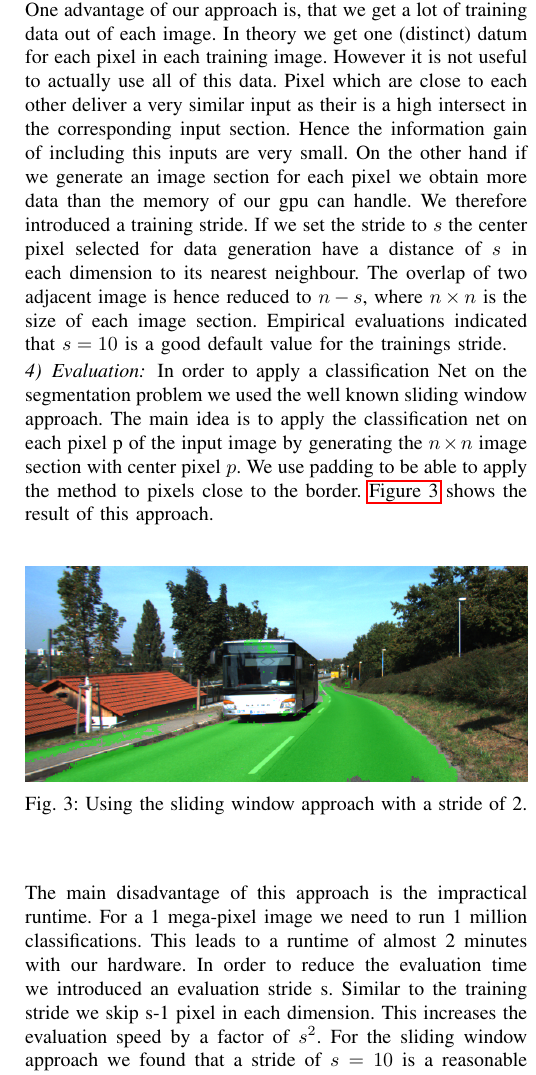
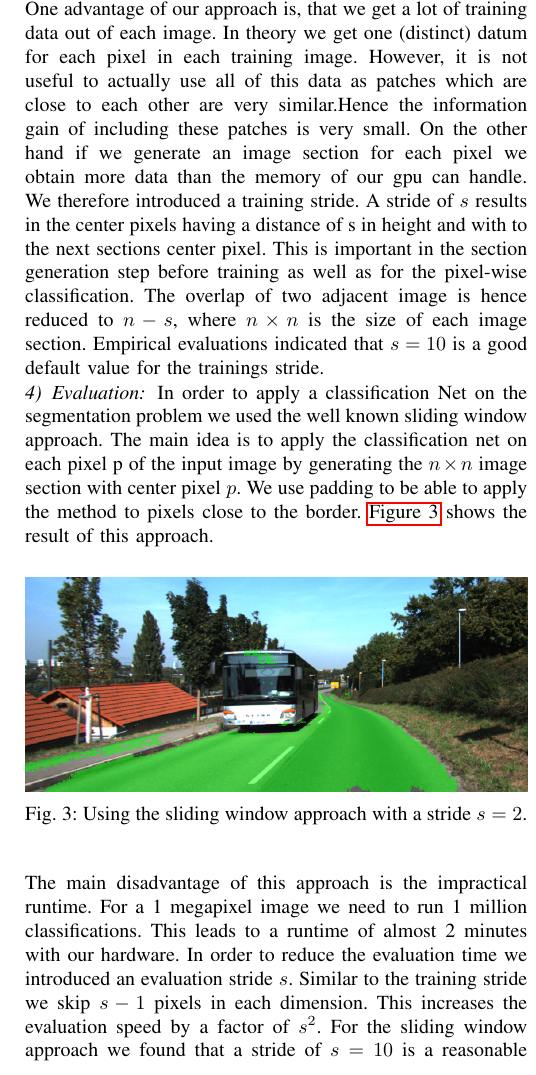
Before and after one commit to MartinThoma/ml-abschlusspaper, a LaTeX paper (pixel-wise-street-segmentation.tex, which reads ch4-our-model.tex): part of one column of page 3 of 6, cut so that both start at the same text. Compiled offline with pdfLaTeX.

Commit message:
minor fixes

```diff
--- a/ch4-our-model.tex
+++ b/ch4-our-model.tex
@@ -56,7 +59,7 @@ topology.
 
 \subsubsection{Training}
 
-The training data for this classification problem can be easily obtained by modifying the original training data. One advantage of our approach is, that we get a lot of training data out of each image. In theory we get one (distinct) datum for each pixel in each training image. However it is not useful to actually use all of this data. Pixel which are close to each other deliver a very similar input as their is a high intersect in the corresponding input section. Hence the information gain of including this inputs are very small. On the other hand if we generate an image section for each pixel we obtain more data than the memory of our gpu can handle. We therefore introduced a training stride. If we set the stride to $s$ the center pixel selected for data generation have a distance of $s$ in each dimension to its nearest neighbour. The overlap of two adjacent image is hence reduced to $n-s$, where $n \times n$ is the size of each image section. Empirical evaluations indicated that $s=10$ is a good default value for the trainings stride.
+The training data for this classification problem can be easily obtained by modifying the original training data. One advantage of our approach is, that we get a lot of training data out of each image. In theory we get one (distinct) datum for each pixel in each training image. However, it is not useful to actually use all of this data as patches which are close to each other are very similar.Hence the information gain of including these patches is very small. On the other hand if we generate an image section for each pixel we obtain more data than the memory of our gpu can handle. We therefore introduced a training stride. A stride of $s$ results in the center pixels having a distance of s in height and with to the next sections center pixel. This is important in the section generation step before training as well as for the pixel-wise classification. The overlap of two adjacent image is hence reduced to $n-s$, where $n \times n$ is the size of each image section. Empirical evaluations indicated that $s=10$ is a good default value for the trainings stride.
 
 
 
@@ -67,33 +70,33 @@ In order to apply a classification Net on the segmentation problem we used the w
 \begin{figure}[H]
 	\centering
 	\includegraphics[width=\columnwidth]{figures/models/testing2-um_32_sliding_stride2.png}
-	\caption{Using the sliding window approach with a stride of 2.}
+	\caption{Using the sliding window approach with a stride $s=2$.}
 	\label{fig:stride2}
 \end{figure}
 
-The main disadvantage of this approach is the impractical runtime. For a 1 mega-pixel image we need to run 1 million classifications. This leads to a runtime of almost 2 minutes with our hardware. In order to reduce the evaluation time we introduced an evaluation stride s. Similar to the training stride we skip s-1 pixel in each dimension. This increases the evaluation speed by a factor of $s^2$. For the sliding window approach we found that a stride of $s = 10$ is a reasonable trade-off between speed and quality. \Cref{fig:stride10} shows the result of the sliding window approach with a stride of 10.
+The main disadvantage of this approach is the impractical runtime. For a 1 megapixel image we need to run 1 million classifications. This leads to a runtime of almost 2 minutes with our hardware. In order to reduce the evaluation time we introduced an evaluation stride $s$. Similar to the training stride we skip $s-1$ pixels in each dimension. This increases the evaluation speed by a factor of $s^2$. For the sliding window approach we found that a stride of $s = 10$ is a reasonable trade-off between speed and quality. \Cref{fig:stride10} shows the result of the sliding window approach with a stride $s=10$.
 
 
 
 \begin{figure}[]
 	\centering
 	\includegraphics[width=\columnwidth]{figures/models/testing2-um_32_sliding_stride10.png}
-	\caption{Using the sliding window approach with a stride of 10.}
+	\caption{Using the sliding window approach with a stride of $s=10$.}
 	\label{fig:stride10}
 \end{figure}
 
 
 \subsection{The Regression Approach}
 
-The main disadvantage of our sliding window approach is that the segmentation becomes very coarse with high stride. To overcome this problem we designed a regression neuronal networks which is able to classify each pixel independently.
+The main disadvantage of our sliding window approach is that the segmentation becomes very coarse with high stride. To overcome this problem we designed a regression neural networks which is able to classify each pixel independently.
 
 \subsubsection{Definition of the Regression Problem}
 
-We trained a neuronal network to solve the following regression problem:
+We trained a neural network to solve the following regression problem:
 
 \fbox{
 	\begin{tabular}{l l}
-		\multicolumn{2}{l}{Regression Problem} \\
+		\multicolumn{2}{l}{\textbf{Regression Problem}} \\
 		\textit{Input:} & A $n \times n$ 3-channel pixel image section.\\
 		\textit{Output:} & A $n \times n$ label.
 	\end{tabular}
@@ -131,5 +137,5 @@ Similar to the classification approach our experiments show that a simple net to
 	\end{tabular}
-	\caption{Topology of our Regression Net}
+	\caption{Topology of the Regression Network.}
 	\label{tab:topo2}
 \end{table}
 
```
Also changed, not shown: ch4-our-model.tex (28 more changed lines).
